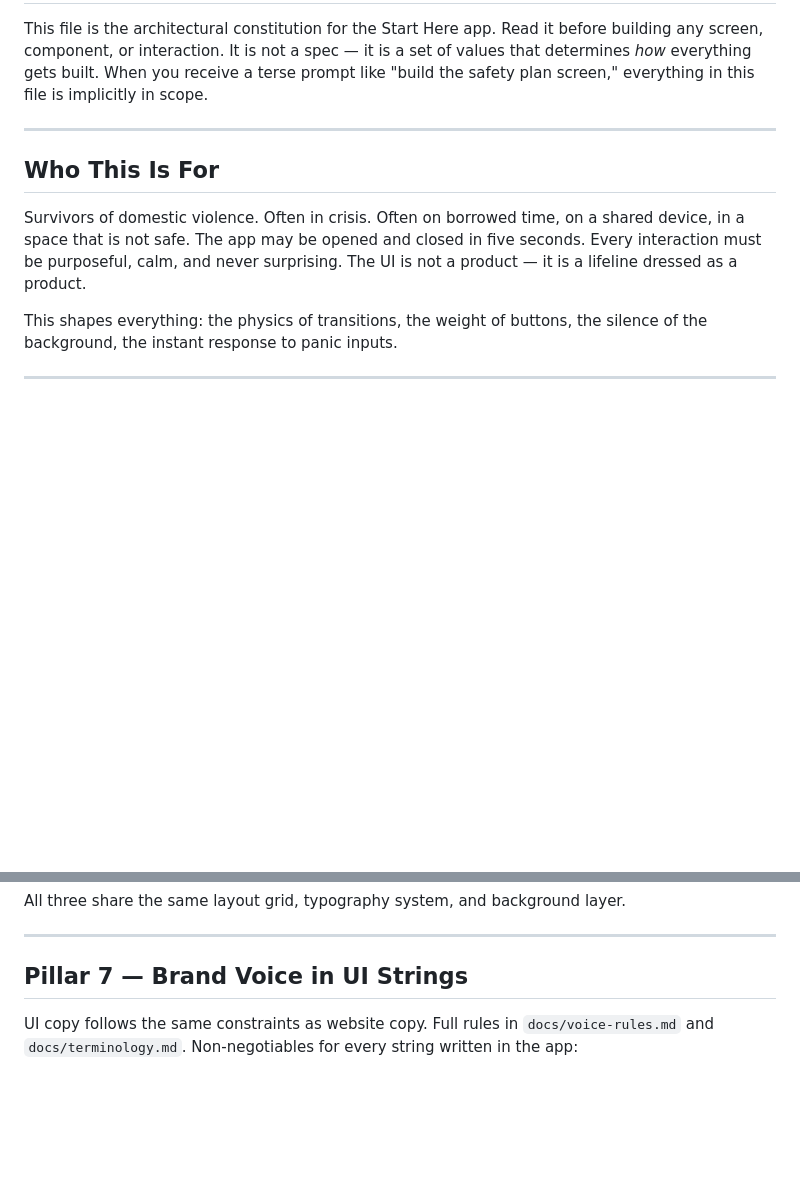
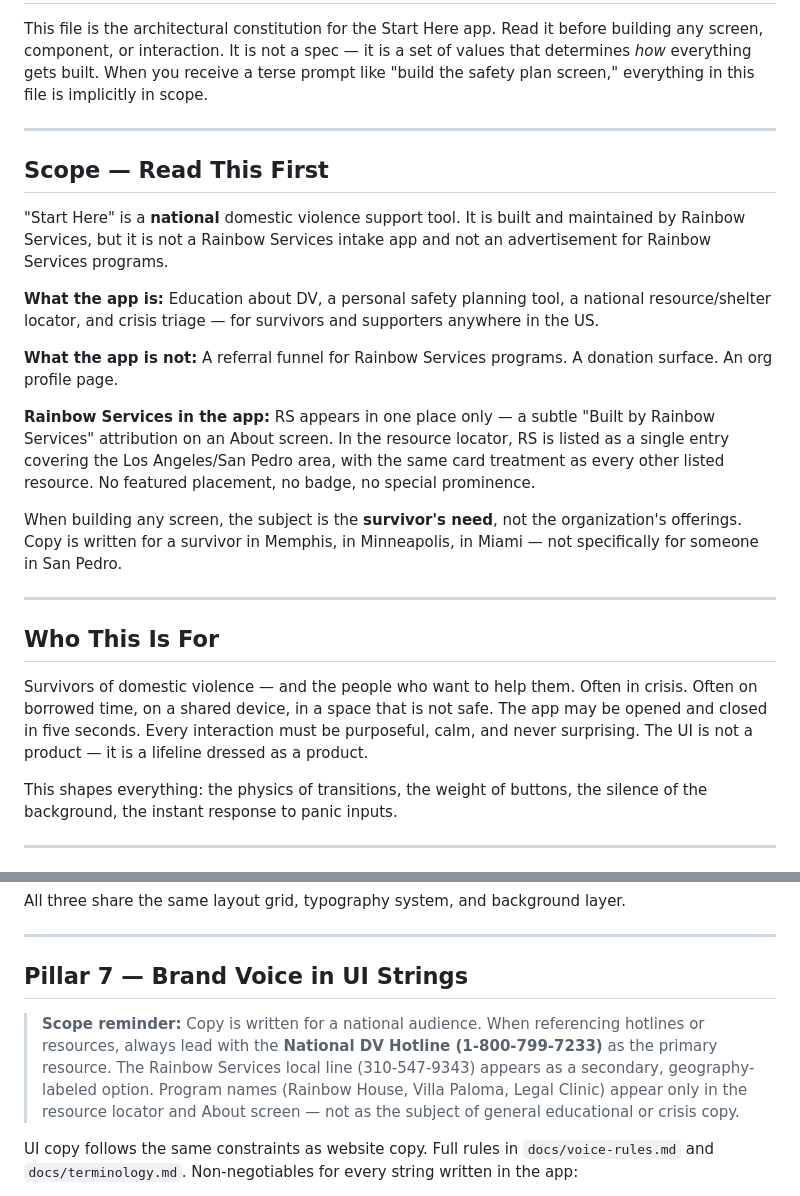
Before and after one commit to eligraham91/rainbow-services-ios, a Markdown page: CLAUDE_IOS_PHILOSOPHY.md, 2 parts joined by grey strips. GitHub-like rendering; blank space fills up the shorter version.

```diff
--- a/CLAUDE_IOS_PHILOSOPHY.md
+++ b/CLAUDE_IOS_PHILOSOPHY.md
@@ -4,9 +4,23 @@ This file is the architectural constitution for the Start Here app. Read it befo
 
 ---
 
+## Scope — Read This First
+
+"Start Here" is a **national** domestic violence support tool. It is built and maintained by Rainbow Services, but it is not a Rainbow Services intake app and not an advertisement for Rainbow Services programs.
+
+**What the app is:** Education about DV, a personal safety planning tool, a national resource/shelter locator, and crisis triage — for survivors and supporters anywhere in the US.
+
+**What the app is not:** A referral funnel for Rainbow Services programs. A donation surface. An org profile page.
+
+**Rainbow Services in the app:** RS appears in one place only — a subtle "Built by Rainbow Services" attribution on an About screen. In the resource locator, RS is listed as a single entry covering the Los Angeles/San Pedro area, with the same card treatment as every other listed resource. No featured placement, no badge, no special prominence.
+
+When building any screen, the subject is the **survivor's need**, not the organization's offerings. Copy is written for a survivor in Memphis, in Minneapolis, in Miami — not specifically for someone in San Pedro.
+
+---
+
 ## Who This Is For
 
-Survivors of domestic violence. Often in crisis. Often on borrowed time, on a shared device, in a space that is not safe. The app may be opened and closed in five seconds. Every interaction must be purposeful, calm, and never surprising. The UI is not a product — it is a lifeline dressed as a product.
+Survivors of domestic violence — and the people who want to help them. Often in crisis. Often on borrowed time, on a shared device, in a space that is not safe. The app may be opened and closed in five seconds. Every interaction must be purposeful, calm, and never surprising. The UI is not a product — it is a lifeline dressed as a product.
 
 This shapes everything: the physics of transitions, the weight of buttons, the silence of the background, the instant response to panic inputs.
 
@@ -151,6 +165,8 @@ All three share the same layout grid, typography system, and background layer.
 
 ## Pillar 7 — Brand Voice in UI Strings
 
+> **Scope reminder:** Copy is written for a national audience. When referencing hotlines or resources, always lead with the **National DV Hotline (1-800-799-7233)** as the primary resource. The Rainbow Services local line (310-547-9343) appears as a secondary, geography-labeled option. Program names (Rainbow House, Villa Paloma, Legal Clinic) appear only in the resource locator and About screen — not as the subject of general educational or crisis copy.
+
 UI copy follows the same constraints as website copy. Full rules in `docs/voice-rules.md` and `docs/terminology.md`. Non-negotiables for every string written in the app:
 
 - No em dashes (`—`). Use a period or parentheses.
```
Also changed, not shown: CLAUDE.md (+35 -10 lines).
